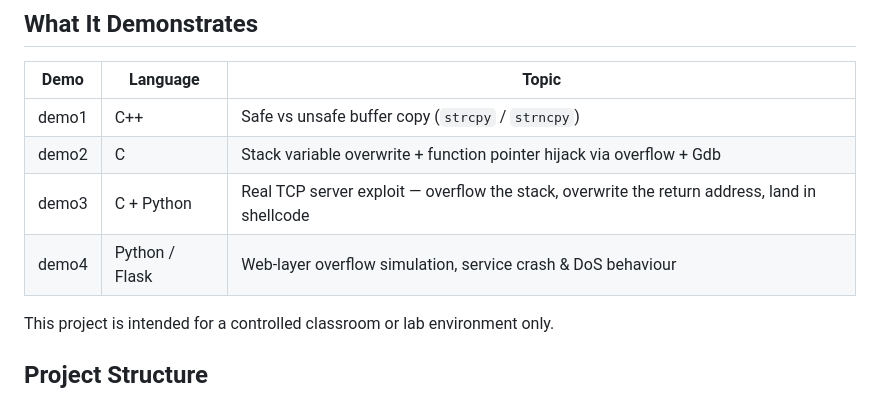
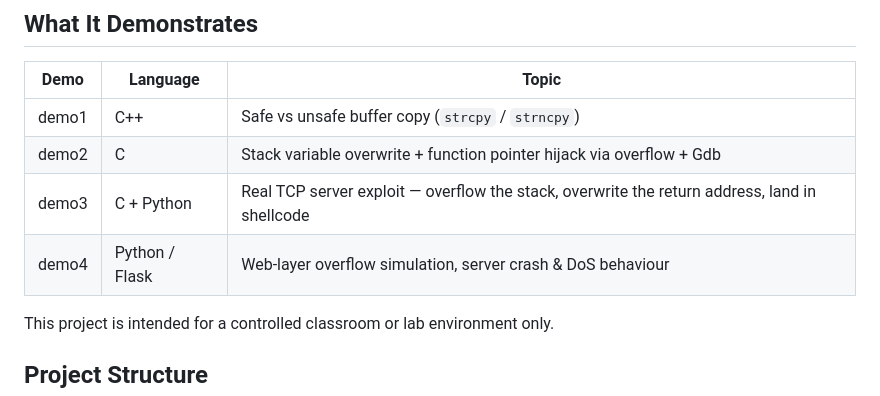
Before and after one commit to kamalkumariitj/cyber-assignment-group17, a Markdown page: README.md, the part around the change. Drawn GitHub-style.

Commit message:
Fix typo in demo4 description in README.md

```diff
--- a/README.md
+++ b/README.md
@@ -26,7 +26,7 @@ An educational cybersecurity project demonstrating classic buffer overflow vulne
 | demo1 | C++ | Safe vs unsafe buffer copy (`strcpy` / `strncpy`) |
 | demo2 | C | Stack variable overwrite + function pointer hijack via overflow + Gdb |
 | demo3 | C + Python | Real TCP server exploit — overflow the stack, overwrite the return address, land in shellcode |
-| demo4 | Python / Flask | Web-layer overflow simulation, service crash & DoS behaviour |
+| demo4 | Python / Flask | Web-layer overflow simulation, server crash & DoS behaviour |
 
 This project is intended for a controlled classroom or lab environment only.
 
```
